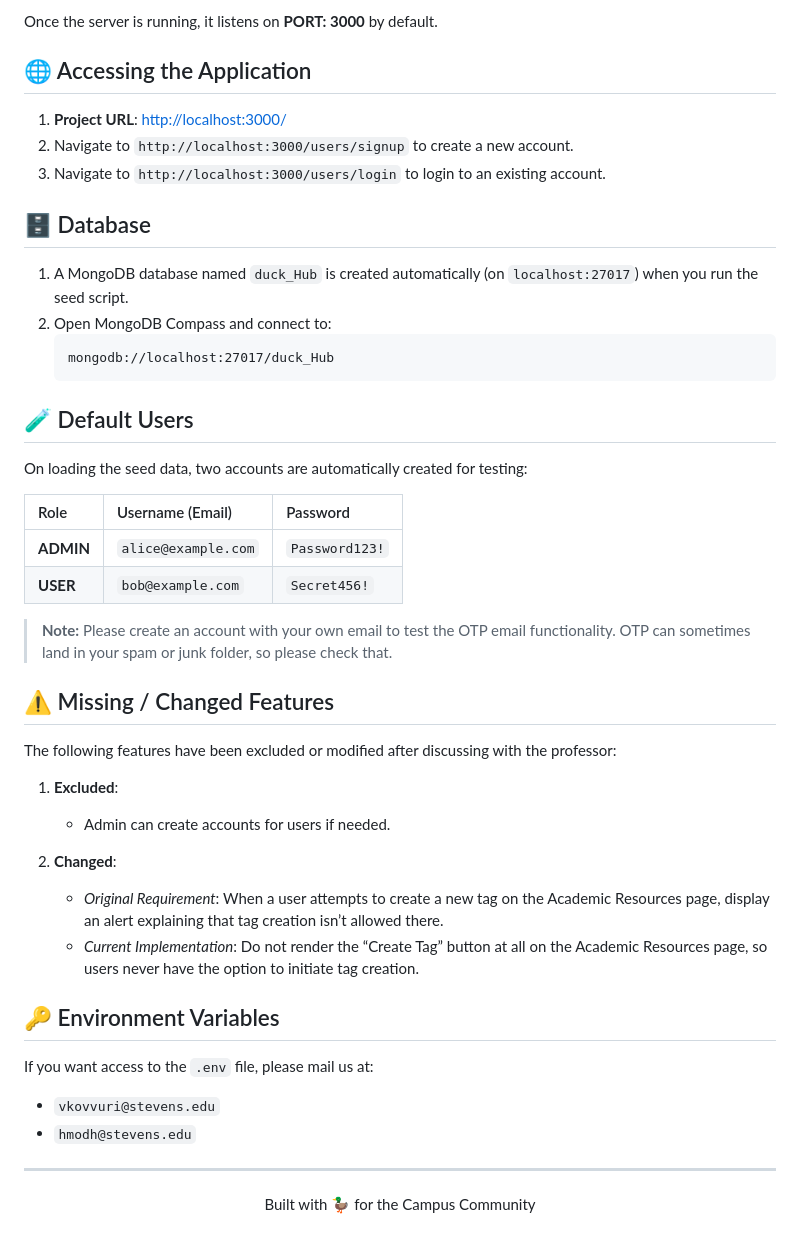
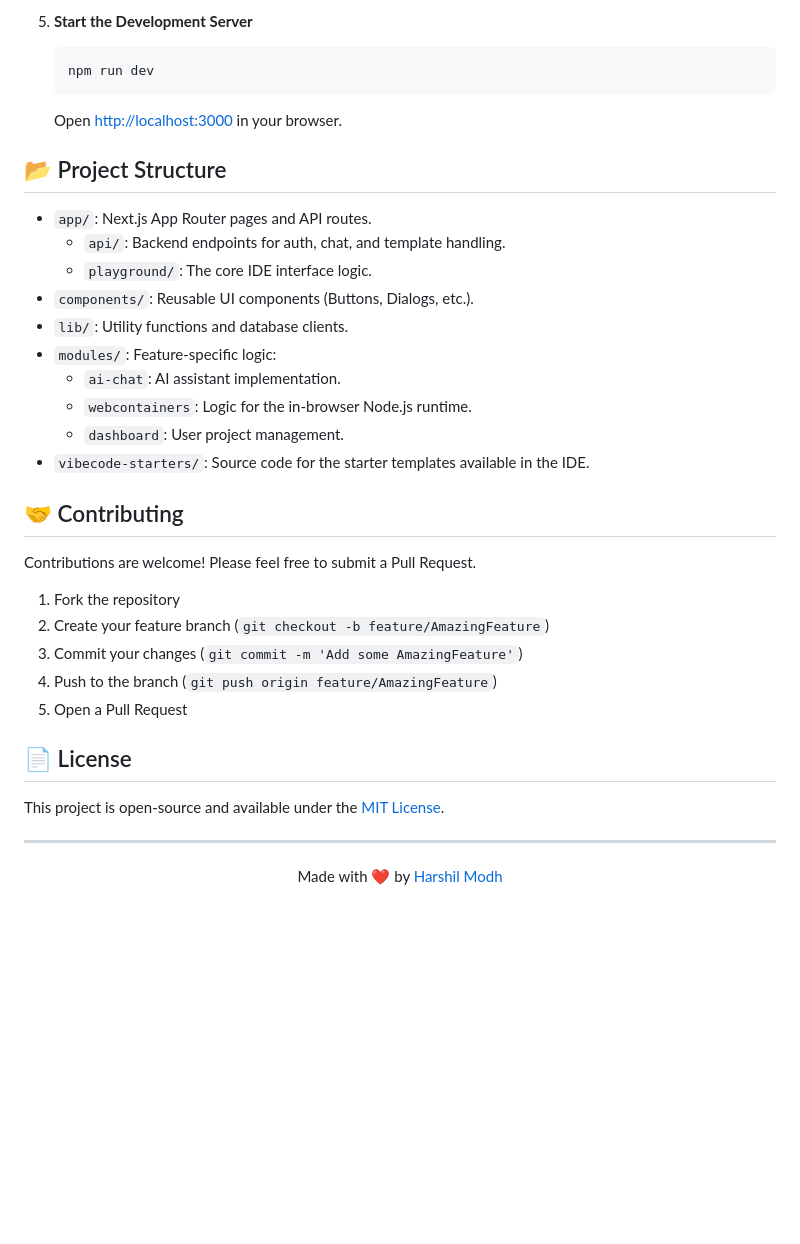
Before and after one commit to HarshilModh/Duck_Hub, a Markdown page: readme.md, the part around the change printed below. Drawn GitHub-style; blank space fills up the shorter version.

````diff
--- a/readme.md
+++ b/readme.md
@@ -46,51 +82,41 @@ https://duck-hub.onrender.com/forums
     ```
 
-Once the server is running, it listens on **PORT: 3000** by default.
-
-## 🌐 Accessing the Application
-
-1.  **Project URL**: [http://localhost:3000/](http://localhost:3000/)
-2.  Navigate to `http://localhost:3000/users/signup` to create a new account.
-3.  Navigate to `http://localhost:3000/users/login` to login to an existing account.
-
-## 🗄️ Database
-
-1.  A MongoDB database named `duck_Hub` is created automatically (on `localhost:27017`) when you run the seed script.
-2.  Open MongoDB Compass and connect to:
-    ```
-    mongodb://localhost:27017/duck_Hub
+5.  **Start the Development Server**
+    ```bash
+    npm run dev
     ```
 
-## 🧪 Default Users
+    Open [http://localhost:3000](http://localhost:3000) in your browser.
 
-On loading the seed data, two accounts are automatically created for testing:
+## 📂 Project Structure
 
-| Role | Username (Email) | Password |
-| :--- | :--- | :--- |
-| **ADMIN** | `alice@example.com` | `Password123!` |
-| **USER** | `bob@example.com` | `Secret456!` |
+* `app/`: Next.js App Router pages and API routes.
+    * `api/`: Backend endpoints for auth, chat, and template handling.
+    * `playground/`: The core IDE interface logic.
+* `components/`: Reusable UI components (Buttons, Dialogs, etc.).
+* `lib/`: Utility functions and database clients.
+* `modules/`: Feature-specific logic:
+    * `ai-chat`: AI assistant implementation.
+    * `webcontainers`: Logic for the in-browser Node.js runtime.
+    * `dashboard`: User project management.
+* `vibecode-starters/`: Source code for the starter templates available in the IDE.
 
-> **Note:** Please create an account with your own email to test the OTP email functionality. OTP can sometimes land in your spam or junk folder, so please check that.
+## 🤝 Contributing
 
-## ⚠️ Missing / Changed Features
+Contributions are welcome! Please feel free to submit a Pull Request.
 
-The following features have been excluded or modified after discussing with the professor:
+1.  Fork the repository
+2.  Create your feature branch (`git checkout -b feature/AmazingFeature`)
+3.  Commit your changes (`git commit -m 'Add some AmazingFeature'`)
+4.  Push to the branch (`git push origin feature/AmazingFeature`)
+5.  Open a Pull Request
 
-1.  **Excluded**:
-    * Admin can create accounts for users if needed.
+## 📄 License
 
-2.  **Changed**:
-    * *Original Requirement*: When a user attempts to create a new tag on the Academic Resources page, display an alert explaining that tag creation isn’t allowed there.
-    * *Current Implementation*: Do not render the “Create Tag” button at all on the Academic Resources page, so users never have the option to initiate tag creation.
-
-## 🔑 Environment Variables
-
-If you want access to the `.env` file, please mail us at:
-* `vkovvuri@stevens.edu`
-* `hmodh@stevens.edu`
+This project is open-source and available under the [MIT License](LICENSE).
 
 ---
 
 <p align="center">
-  Built with 🦆 for the Campus Community
+  Made with ❤️ by <a href="https://github.com/HarshilModh">Harshil Modh</a>
 </p>
````
Also changed, not shown: other parts of readme.md (+61 -25 lines).
